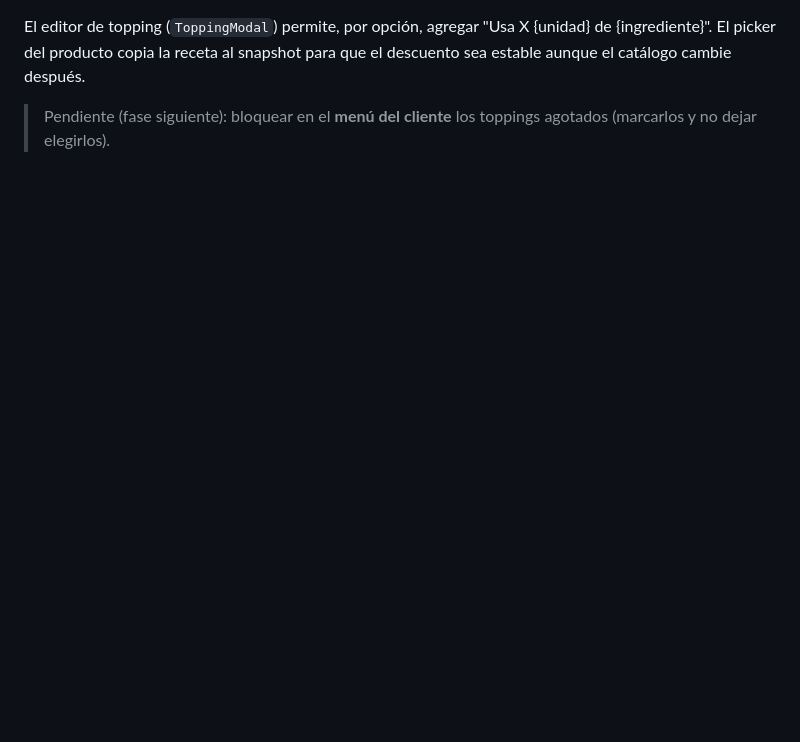
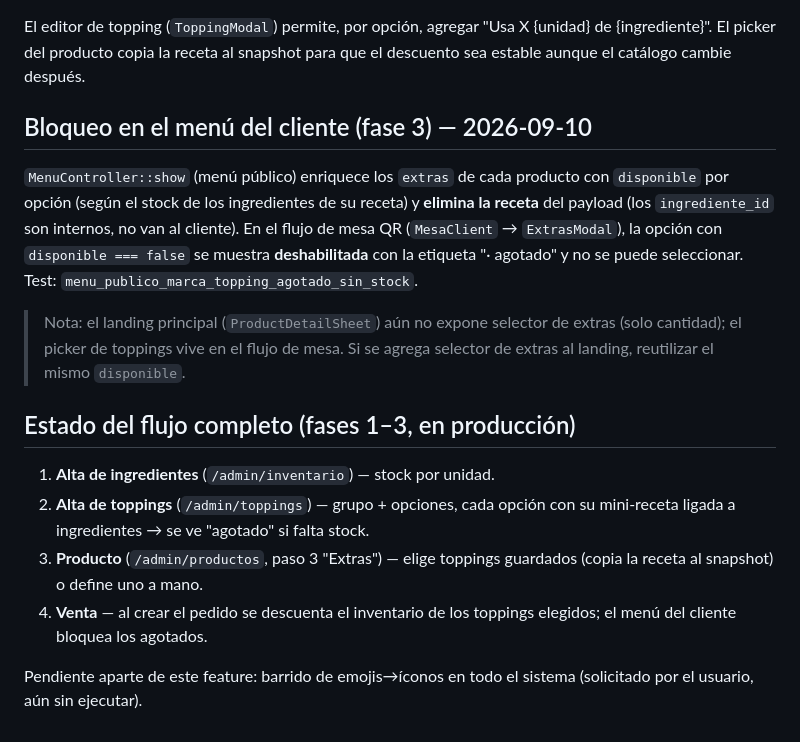
Before and after one commit to lumiaaisolutions/clicktoeat, a Markdown page: docs/features/toppings.md, the part around the change. Drawn GitHub-style; blank space fills up the shorter version.

Commit message:
docs(toppings): fase 3 (bloqueo en menu cliente) + estado del flujo completo
Co-Authored-By: Claude Opus 4.8 (1M context) <noreply@anthropic.com>
Claude-Session: https://claude.ai/code/session_017cRnAY886DV4BgYxAPB4wi

```diff
--- a/docs/features/toppings.md
+++ b/docs/features/toppings.md
@@ -78,5 +78,28 @@ El editor de topping (`ToppingModal`) permite, por opción, agregar
 "Usa X {unidad} de {ingrediente}". El picker del producto copia la receta al
 snapshot para que el descuento sea estable aunque el catálogo cambie después.
 
-> Pendiente (fase siguiente): bloquear en el **menú del cliente** los toppings
-> agotados (marcarlos y no dejar elegirlos).
+## Bloqueo en el menú del cliente (fase 3) — 2026-09-10
+
+`MenuController::show` (menú público) enriquece los `extras` de cada producto
+con `disponible` por opción (según el stock de los ingredientes de su receta) y
+**elimina la receta** del payload (los `ingrediente_id` son internos, no van al
+cliente). En el flujo de mesa QR (`MesaClient` → `ExtrasModal`), la opción con
+`disponible === false` se muestra **deshabilitada** con la etiqueta "· agotado"
+y no se puede seleccionar. Test: `menu_publico_marca_topping_agotado_sin_stock`.
+
+> Nota: el landing principal (`ProductDetailSheet`) aún no expone selector de
+> extras (solo cantidad); el picker de toppings vive en el flujo de mesa. Si se
+> agrega selector de extras al landing, reutilizar el mismo `disponible`.
+
+## Estado del flujo completo (fases 1–3, en producción)
+
+1. **Alta de ingredientes** (`/admin/inventario`) — stock por unidad.
+2. **Alta de toppings** (`/admin/toppings`) — grupo + opciones, cada opción con
+   su mini-receta ligada a ingredientes → se ve "agotado" si falta stock.
+3. **Producto** (`/admin/productos`, paso 3 "Extras") — elige toppings guardados
+   (copia la receta al snapshot) o define uno a mano.
+4. **Venta** — al crear el pedido se descuenta el inventario de los toppings
+   elegidos; el menú del cliente bloquea los agotados.
+
+Pendiente aparte de este feature: barrido de emojis→íconos en todo el sistema
+(solicitado por el usuario, aún sin ejecutar).
```
